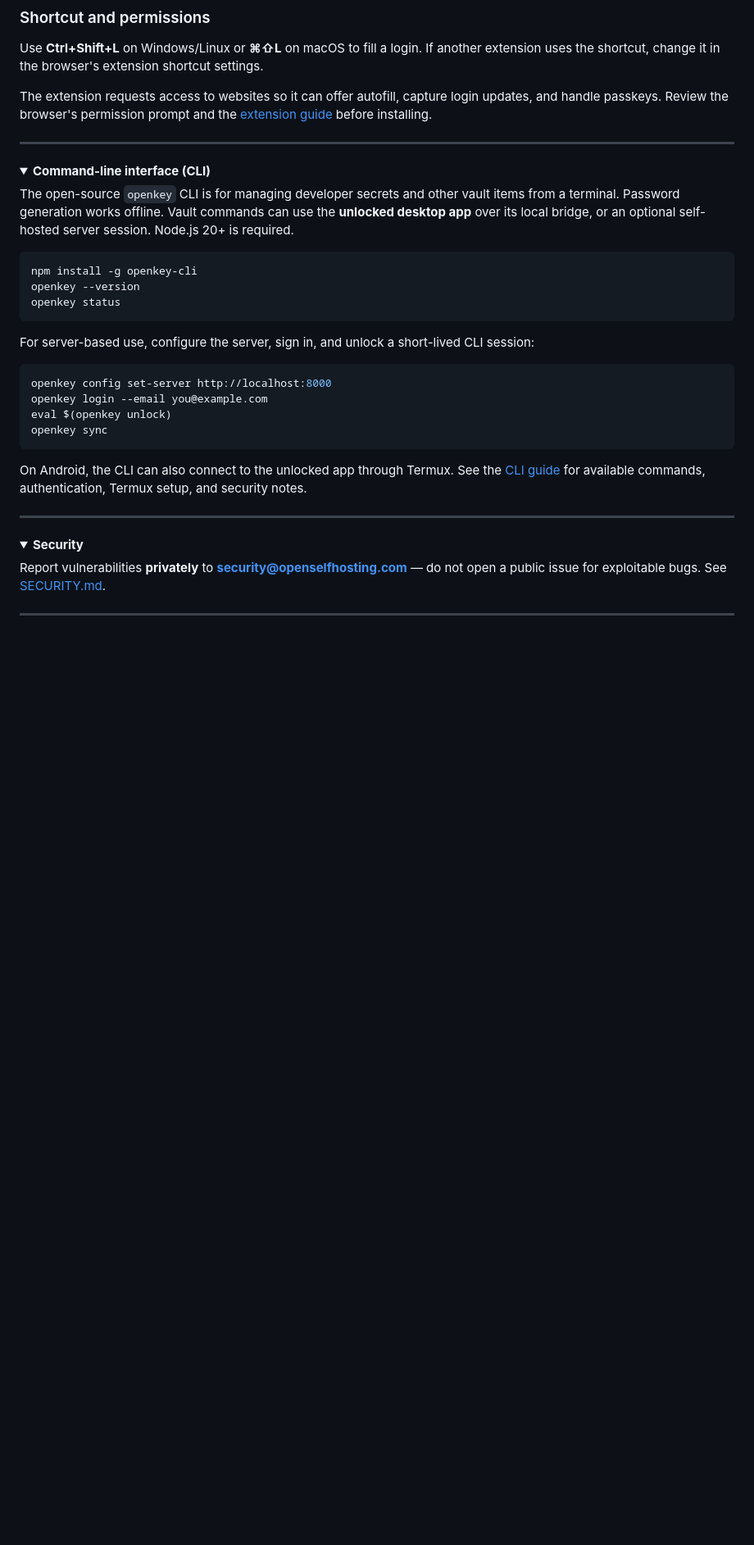
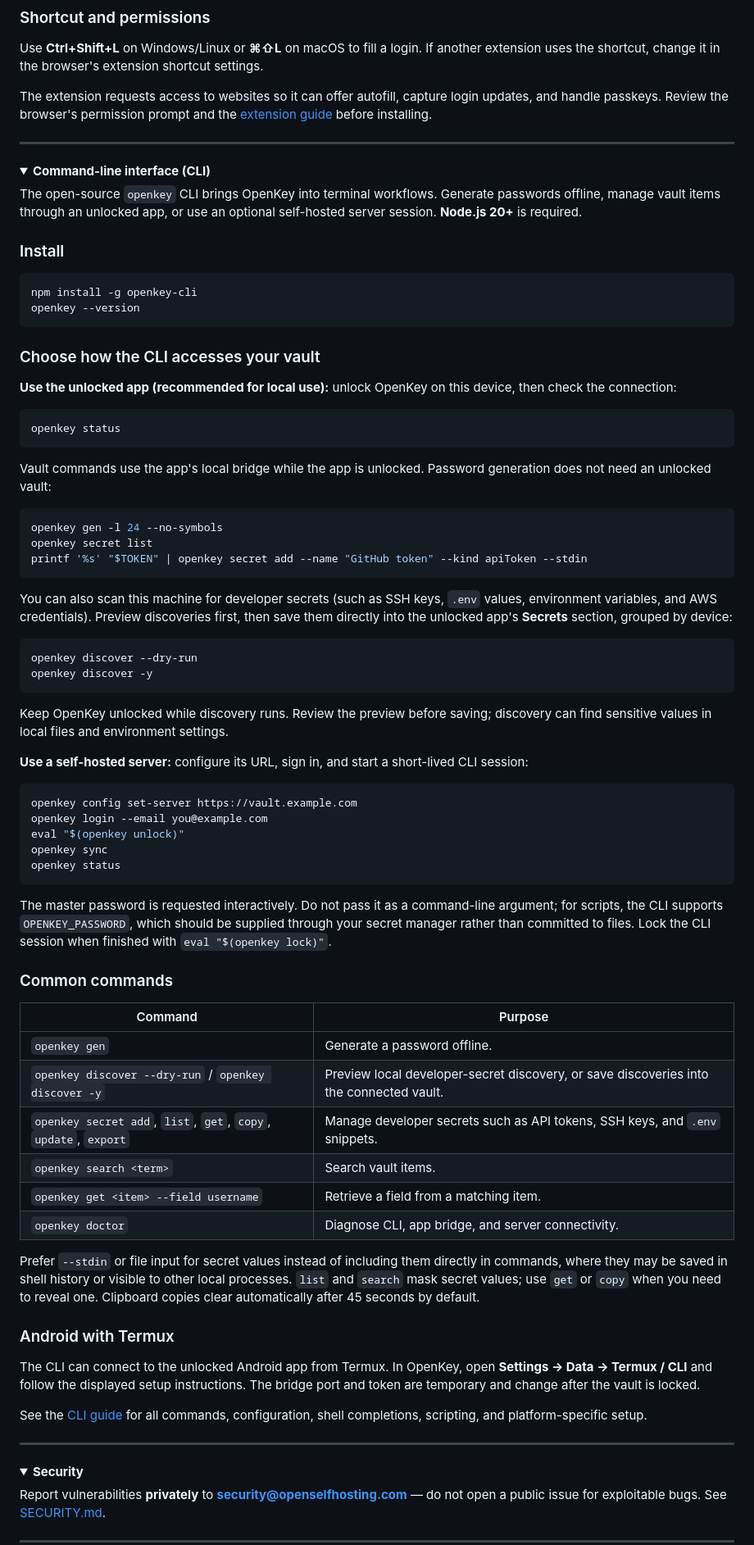
Before and after one commit to OpenSelfHosting/OpenKey, a Markdown page: README.md, the part around the change. Shown at 82% size. GitHub-like rendering; folded sections open; blank space fills up the shorter version.

Commit message:
docs: enhance CLI section in README with installation and usage instructions

````diff
--- a/README.md
+++ b/README.md
@@ -473,24 +473,70 @@ The extension requests access to websites so it can offer autofill, capture logi
 <details>
 <summary><strong>Command-line interface (CLI)</strong><br></summary>
 
-The open-source `openkey` CLI is for managing developer secrets and other vault items from a terminal. Password generation works offline. Vault commands can use the **unlocked desktop app** over its local bridge, or an optional self-hosted server session. Node.js 20+ is required.
+The open-source `openkey` CLI brings OpenKey into terminal workflows. Generate passwords offline, manage vault items through an unlocked app, or use an optional self-hosted server session. **Node.js 20+** is required.
+
+### Install
 
 ```bash
 npm install -g openkey-cli
 openkey --version
+```
+
+### Choose how the CLI accesses your vault
+
+**Use the unlocked app (recommended for local use):** unlock OpenKey on this device, then check the connection:
+
+```bash
 openkey status
 ```
 
-For server-based use, configure the server, sign in, and unlock a short-lived CLI session:
+Vault commands use the app's local bridge while the app is unlocked. Password generation does not need an unlocked vault:
 
 ```bash
-openkey config set-server http://localhost:8000
-openkey login --email you@example.com
-eval $(openkey unlock)
-openkey sync
+openkey gen -l 24 --no-symbols
+openkey secret list
+printf '%s' "$TOKEN" | openkey secret add --name "GitHub token" --kind apiToken --stdin
 ```
 
-On Android, the CLI can also connect to the unlocked app through Termux. See the [CLI guide](https://openkey.openselfhosting.com/guide/cli) for available commands, authentication, Termux setup, and security notes.
+You can also scan this machine for developer secrets (such as SSH keys, `.env` values, environment variables, and AWS credentials). Preview discoveries first, then save them directly into the unlocked app's **Secrets** section, grouped by device:
+
+```bash
+openkey discover --dry-run
+openkey discover -y
+```
+
+Keep OpenKey unlocked while discovery runs. Review the preview before saving; discovery can find sensitive values in local files and environment settings.
+
+**Use a self-hosted server:** configure its URL, sign in, and start a short-lived CLI session:
+
+```bash
+openkey config set-server https://vault.example.com
+openkey login --email you@example.com
+eval "$(openkey unlock)"
+openkey sync
+openkey status
+```
+
+The master password is requested interactively. Do not pass it as a command-line argument; for scripts, the CLI supports `OPENKEY_PASSWORD`, which should be supplied through your secret manager rather than committed to files. Lock the CLI session when finished with `eval "$(openkey lock)"`.
+
+### Common commands
+
+| Command | Purpose |
+|---------|---------|
+| `openkey gen` | Generate a password offline. |
+| `openkey discover --dry-run` / `openkey discover -y` | Preview local developer-secret discovery, or save discoveries into the connected vault. |
+| `openkey secret add`, `list`, `get`, `copy`, `update`, `export` | Manage developer secrets such as API tokens, SSH keys, and `.env` snippets. |
+| `openkey search <term>` | Search vault items. |
+| `openkey get <item> --field username` | Retrieve a field from a matching item. |
+| `openkey doctor` | Diagnose CLI, app bridge, and server connectivity. |
+
+Prefer `--stdin` or file input for secret values instead of including them directly in commands, where they may be saved in shell history or visible to other local processes. `list` and `search` mask secret values; use `get` or `copy` when you need to reveal one. Clipboard copies clear automatically after 45 seconds by default.
+
+### Android with Termux
+
+The CLI can connect to the unlocked Android app from Termux. In OpenKey, open **Settings → Data → Termux / CLI** and follow the displayed setup instructions. The bridge port and token are temporary and change after the vault is locked.
+
+See the [CLI guide](https://openkey.openselfhosting.com/guide/cli) for all commands, configuration, shell completions, scripting, and platform-specific setup.
 
 </details>
 
````
